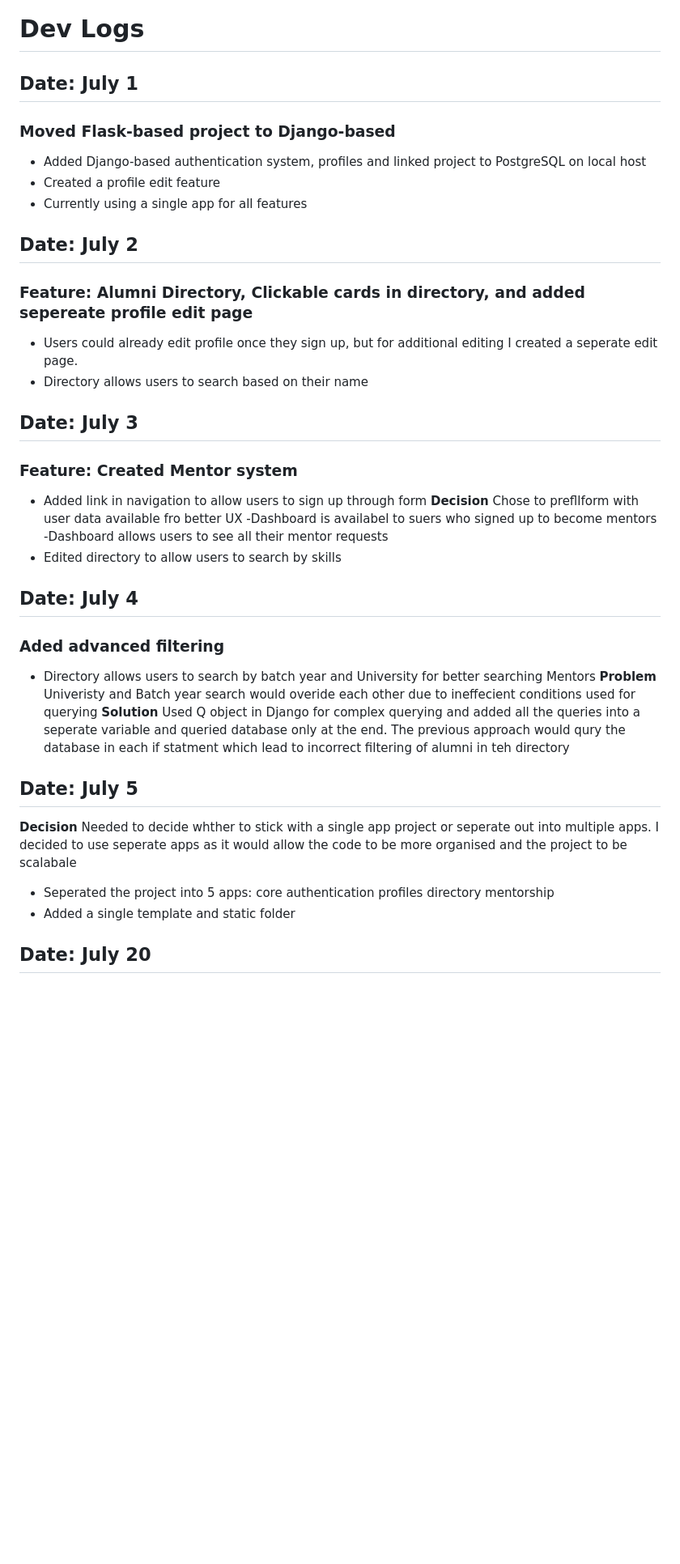
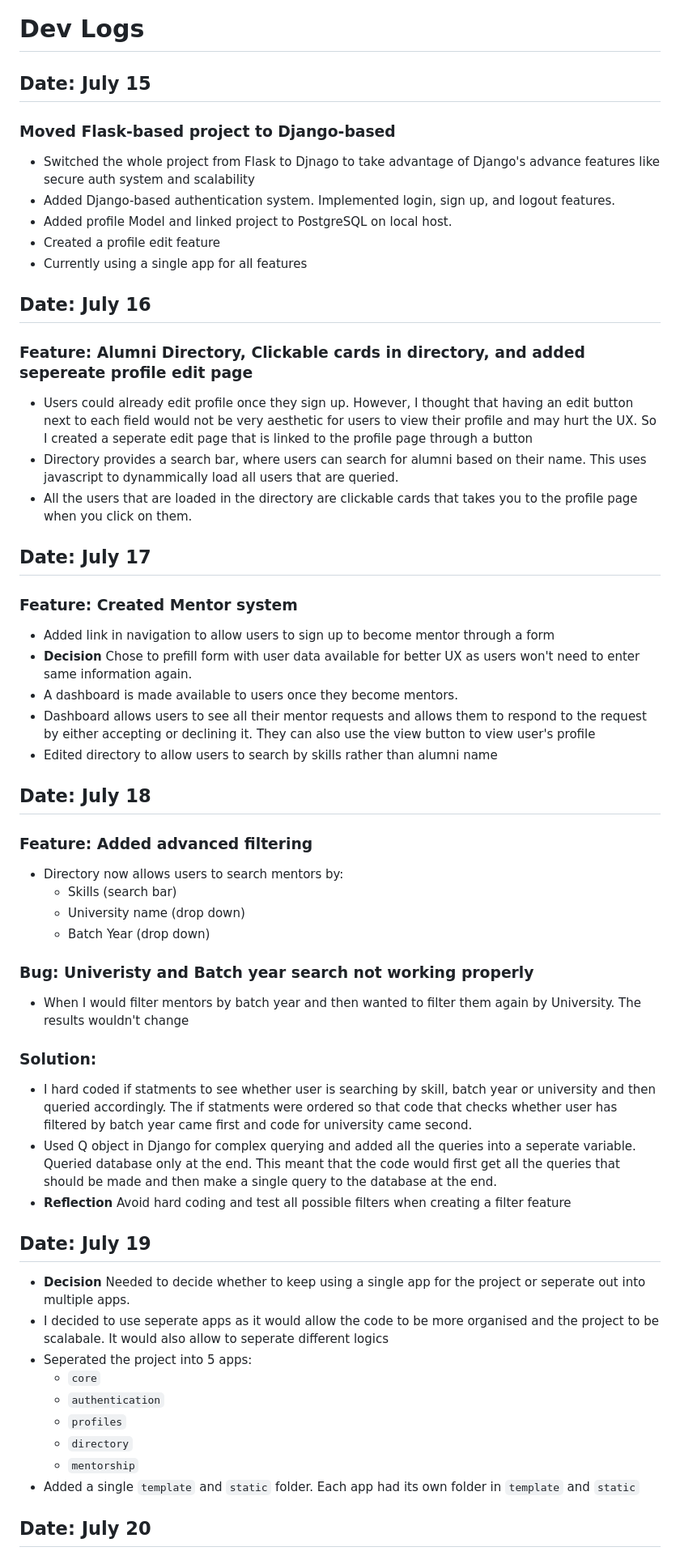
Before and after one commit to muahmad-hub/Alumni-Website, a Markdown page: alumni_website/dev_logs.md, the part around the change printed below. Shown: that part at 81% size. Rendered like a GitHub page; blank space fills up the shorter version.

```diff
--- a/alumni_website/dev_logs.md
+++ b/alumni_website/dev_logs.md
@@ -1,38 +1,49 @@
 # Dev Logs
 
-## Date: July 1
+## Date: July 15
 ### Moved Flask-based project to Django-based
-- Added Django-based authentication system, profiles and linked project to PostgreSQL on local host
+- Switched the whole project from Flask to Djnago to take advantage of Django's advance features like secure auth system and scalability
+- Added Django-based authentication system. Implemented login, sign up, and logout features.
+- Added profile Model and linked project to PostgreSQL on local host.
 - Created a profile edit feature
 - Currently using a single app for all features
 
-## Date: July 2
+## Date: July 16
 ### Feature: Alumni Directory, Clickable cards in directory, and added sepereate profile edit page
-- Users could already edit profile once they sign up, but for additional editing I created a seperate edit page.
-- Directory allows users to search based on their name
+- Users could already edit profile once they sign up. However, I thought that having an edit button next to each field would not be very aesthetic for users to view their profile and may hurt the UX. So I created a seperate edit page that is linked to the profile page through a button
+- Directory provides a search bar, where users can search for alumni based on their name. This uses javascript to dynammically load all users that are queried.
+- All the users that are loaded in the directory are clickable cards that takes you to the profile page when you click on them.
 
-## Date: July 3
+## Date: July 17
 ### Feature: Created Mentor system
-- Added link in navigation to allow users to sign up through form
-**Decision** Chose to prefllform with user data available fro better UX
--Dashboard is availabel to suers who signed up to become mentors
--Dashboard allows users to see all their mentor requests
-- Edited directory to allow users to search by skills
+- Added link in navigation to allow users to sign up to become mentor through a form
+- **Decision** Chose to prefill form with user data available for better UX as users won't need to enter same information again.
+- A dashboard is made available to users once they become mentors.
+- Dashboard allows users to see all their mentor requests and allows them to respond to the request by either accepting or declining it. They can also use the view button to view user's profile
+- Edited directory to allow users to search by skills rather than alumni name
 
-## Date: July 4
-### Aded advanced filtering
-- Directory allows users to search by batch year and University for better searching Mentors
-**Problem** Univeristy and Batch year search would overide each other due to ineffecient conditions used for querying
-**Solution** Used Q object in Django for complex querying and added all the queries into a seperate variable and queried database only at the end. The previous approach would qury the database in each if statment which lead to incorrect filtering of alumni in teh directory
+## Date: July 18
+### Feature: Added advanced filtering
+- Directory now allows users to search mentors by:
+    - Skills (search bar)
+    - University name (drop down)
+    - Batch Year (drop down)
+### Bug: Univeristy and Batch year search not working properly
+- When I would filter mentors by batch year and then wanted to filter them again by University. The results wouldn't change
+### Solution:
+- I hard coded if statments to see whether user is searching by skill, batch year or university and then queried accordingly. The if statments were ordered so that code that checks whether user has filtered by batch year came first and code for university came second.
+- Used Q object in Django for complex querying and added all the queries into a seperate variable. Queried database only at the end. This meant that the code would first get all the queries that should be made and then make a single query to the database at the end.
+- **Reflection** Avoid hard coding and test all possible filters when creating a filter feature
 
-## Date: July 5
-**Decision** Needed to decide whther to stick with a single app project or seperate out into multiple apps. I decided to use seperate apps as it would allow the code to be more organised and the project to be scalabale
+## Date: July 19
+- **Decision** Needed to decide whether to keep using a single app for the project or seperate out into multiple apps.
+- I decided to use seperate apps as it would allow the code to be more organised and the project to be scalabale. It would also allow to seperate different logics
 - Seperated the project into 5 apps:
-    core
-    authentication
-    profiles
-    directory
-    mentorship
-- Added a single template and static folder
+    - `core`
+    - `authentication`
+    - `profiles`
+    - `directory`
+    - `mentorship`
+- Added a single `template` and `static` folder. Each app had its own folder in `template` and `static`
 
 ## Date: July 20
```
Also changed, not shown: other parts of alumni_website/dev_logs.md (+25 -16 lines), alumni_website/README.md (deleted, +0 -128 lines).
